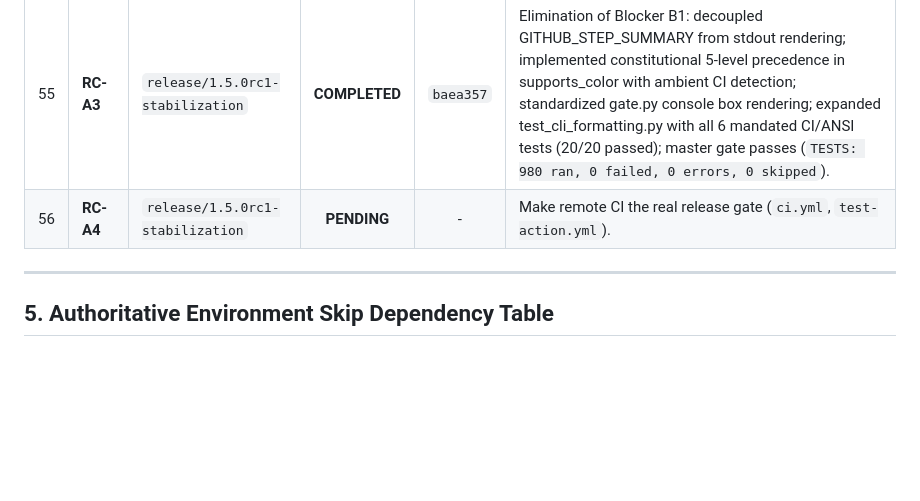
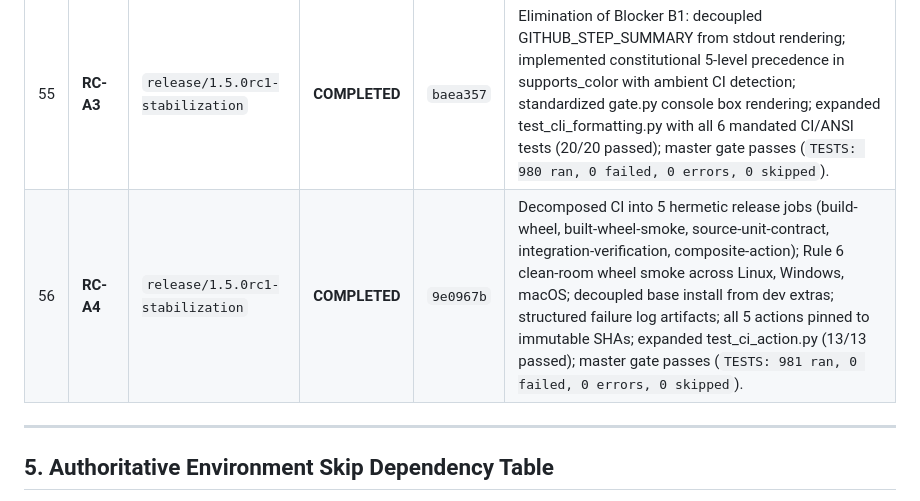
Before and after one commit to DMzinev/ultron, a Markdown page: docs/TASK_PROGRESS_TRACKER.md, the part around the change. GitHub-like rendering; blank space fills up the shorter version.

Commit message:
docs(tracker): record Task RC-A4 commit hash and verified metrics

```diff
--- a/docs/TASK_PROGRESS_TRACKER.md
+++ b/docs/TASK_PROGRESS_TRACKER.md
@@ -92,7 +92,7 @@
 | 53 | **RC-A1** | `release/1.5.0rc1-stabilization` | **COMPLETED** | `b985adb` | Safe local and remote master reconciliation, fast-forward ancestor proof, trailing whitespace resolution in touched Phase 5 lines of `ultron/core/analyzer.py` (git diff --check passing), zero AST regressions across 28 graph/analyzer tests; master gate passes (`TESTS: 973 ran, 0 failed, 0 errors, 0 skipped`); integration branch pushed to remote origin without force-pushing. |
 | 54 | **RC-A2** | `release/1.5.0rc1-stabilization` | **COMPLETED** | `5769ee8` | Elimination of Blocker B2: removed illegal secrets.GITHUB_TOKEN expression from composite action metadata in `.github/actions/ultron-gate/action.yml`; enforced fail-closed validation when comment-pr is true without token; expanded test_ci_action.py with unconditional standard library manifest regex checks (12/12 passed); master gate passes (`TESTS: 974 ran, 0 failed, 0 errors, 0 skipped`). |
 | 55 | **RC-A3** | `release/1.5.0rc1-stabilization` | **COMPLETED** | `baea357` | Elimination of Blocker B1: decoupled GITHUB_STEP_SUMMARY from stdout rendering; implemented constitutional 5-level precedence in supports_color with ambient CI detection; standardized gate.py console box rendering; expanded test_cli_formatting.py with all 6 mandated CI/ANSI tests (20/20 passed); master gate passes (`TESTS: 980 ran, 0 failed, 0 errors, 0 skipped`). |
-| 56 | **RC-A4** | `release/1.5.0rc1-stabilization` | **PENDING** | - | Make remote CI the real release gate (`ci.yml`, `test-action.yml`). |
+| 56 | **RC-A4** | `release/1.5.0rc1-stabilization` | **COMPLETED** | `9e0967b` | Decomposed CI into 5 hermetic release jobs (build-wheel, built-wheel-smoke, source-unit-contract, integration-verification, composite-action); Rule 6 clean-room wheel smoke across Linux, Windows, macOS; decoupled base install from dev extras; structured failure log artifacts; all 5 actions pinned to immutable SHAs; expanded test_ci_action.py (13/13 passed); master gate passes (`TESTS: 981 ran, 0 failed, 0 errors, 0 skipped`). |
 
 ---
 
```
